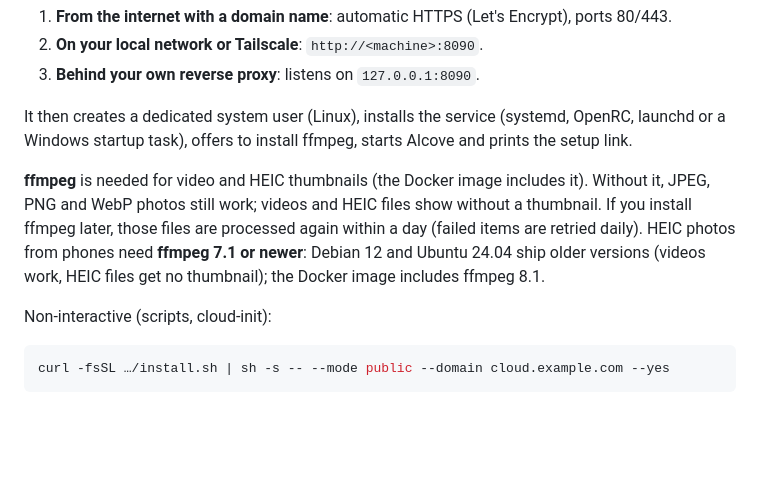
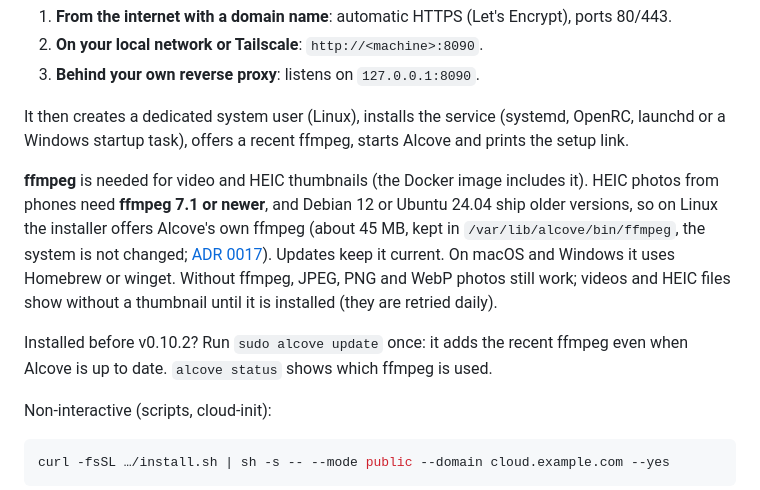
Before and after one commit to Paul-Carouge/Alcove, a Markdown page: docs/SELF-HOSTING.md, the part around the change. Rendered like a GitHub page; blank space fills up the shorter version.

Commit message:
docs: explain the ffmpeg bundle for native linux installs
Co-Authored-By: Claude Opus 5.5 <noreply@anthropic.com>

```diff
--- a/docs/SELF-HOSTING.md
+++ b/docs/SELF-HOSTING.md
@@ -24,13 +24,17 @@ asks how you will reach Alcove:
 3. **Behind your own reverse proxy**: listens on `127.0.0.1:8090`.
 
 It then creates a dedicated system user (Linux), installs the service (systemd, OpenRC, launchd or a
-Windows startup task), offers to install ffmpeg, starts Alcove and prints the setup link.
+Windows startup task), offers a recent ffmpeg, starts Alcove and prints the setup link.
 
-**ffmpeg** is needed for video and HEIC thumbnails (the Docker image includes it). Without it, JPEG, PNG
-and WebP photos still work; videos and HEIC files show without a thumbnail. If you install ffmpeg later,
-those files are processed again within a day (failed items are retried daily). HEIC photos from phones need
-**ffmpeg 7.1 or newer**: Debian 12 and Ubuntu 24.04 ship older versions (videos work, HEIC files get no
-thumbnail); the Docker image includes ffmpeg 8.1.
+**ffmpeg** is needed for video and HEIC thumbnails (the Docker image includes it). HEIC photos from
+phones need **ffmpeg 7.1 or newer**, and Debian 12 or Ubuntu 24.04 ship older versions, so on Linux the
+installer offers Alcove's own ffmpeg (about 45 MB, kept in `/var/lib/alcove/bin/ffmpeg`, the system is not
+changed; [ADR 0017](adr/0017-ffmpeg-bundle-for-native-linux.md)). Updates keep it current. On macOS and
+Windows it uses Homebrew or winget. Without ffmpeg, JPEG, PNG and WebP photos still work; videos and HEIC
+files show without a thumbnail until it is installed (they are retried daily).
+
+Installed before v0.10.2? Run `sudo alcove update` once: it adds the recent ffmpeg even when Alcove is
+up to date. `alcove status` shows which ffmpeg is used.
 
 Non-interactive (scripts, cloud-init):
 
```
Also changed, not shown: docs/ARCHITECTURE.md (+3 -1 lines).
